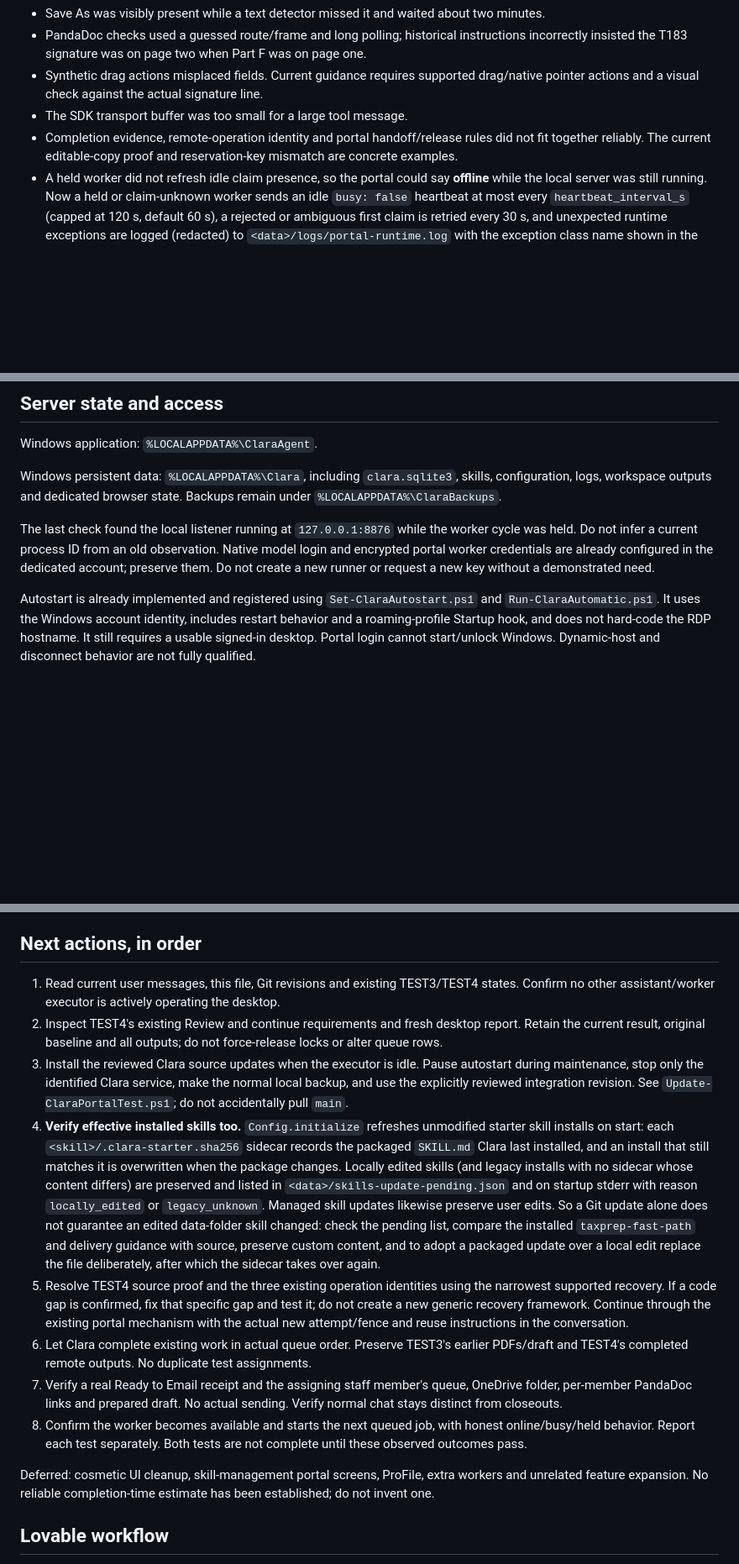
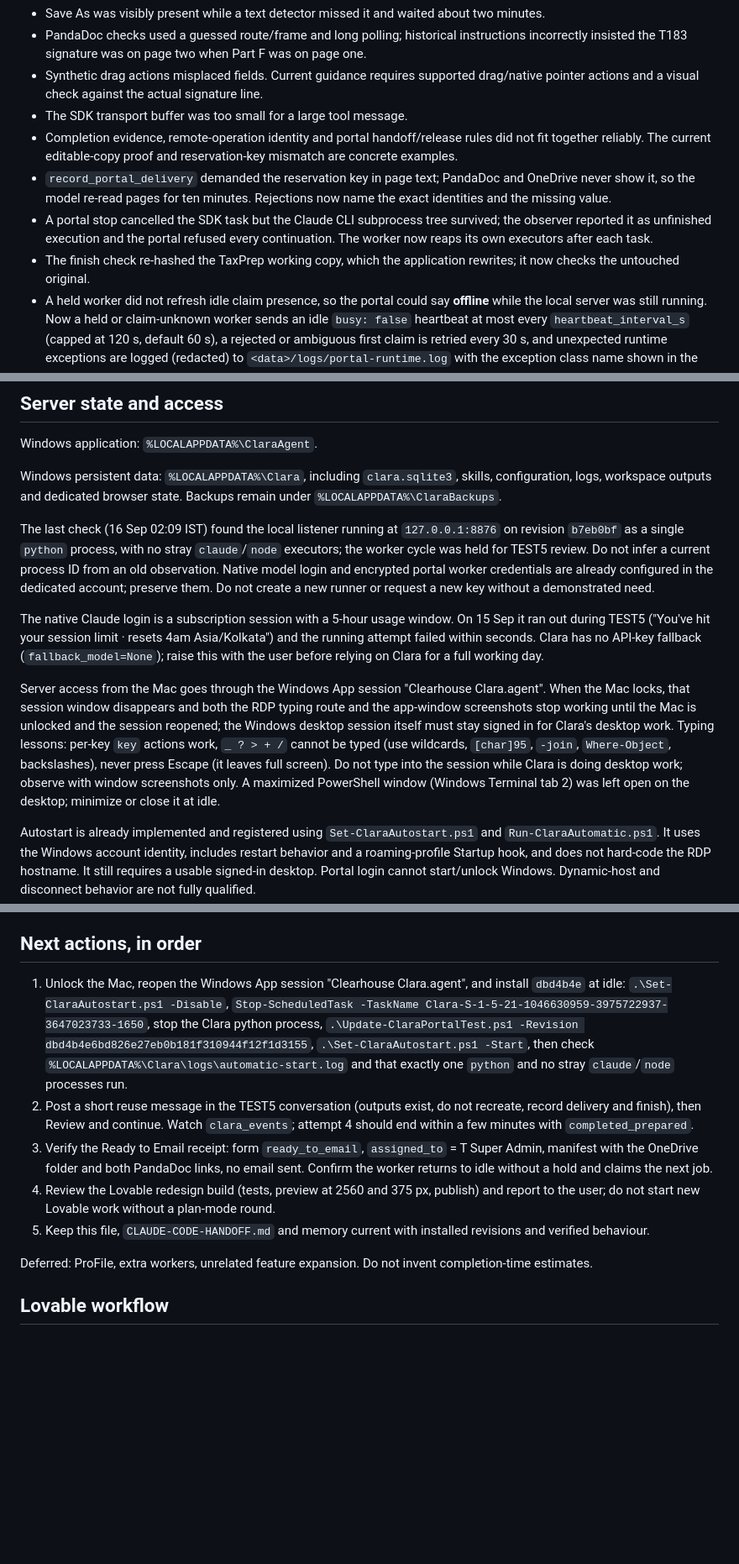
Before and after one commit to nikitanikist/claraAgnet, a Markdown page: CONTEXT.md, 3 parts joined by grey strips. Shown at 84% size. Drawn GitHub-style; blank space fills up the shorter version.

```diff
--- a/CONTEXT.md
+++ b/CONTEXT.md
@@ -112,6 +78,9 @@ The observed problems are mostly workflow/tool/integration defects, not evidence
 - Synthetic drag actions misplaced fields. Current guidance requires supported drag/native pointer actions and a visual check against the actual signature line.
 - The SDK transport buffer was too small for a large tool message.
 - Completion evidence, remote-operation identity and portal handoff/release rules did not fit together reliably. The current editable-copy proof and reservation-key mismatch are concrete examples.
+- `record_portal_delivery` demanded the reservation key in page text; PandaDoc and OneDrive never show it, so the model re-read pages for ten minutes. Rejections now name the exact identities and the missing value.
+- A portal stop cancelled the SDK task but the Claude CLI subprocess tree survived; the observer reported it as unfinished execution and the portal refused every continuation. The worker now reaps its own executors after each task.
+- The finish check re-hashed the TaxPrep working copy, which the application rewrites; it now checks the untouched original.
 - A held worker did not refresh idle claim presence, so the portal could say **offline** while the local server was still running. Now a held or claim-unknown worker sends an idle `busy: false` heartbeat at most every `heartbeat_interval_s` (capped at 120 s, default 60 s), a rejected or ambiguous first claim is retried every 30 s, and unexpected runtime exceptions are logged (redacted) to `<data>/logs/portal-runtime.log` with the exception class name shown in the local status. Starting another Clara process does not resolve the underlying hold.
 
 The Windows model setting was read as **`opus`**, with medium reasoning configured. The exact resolved Claude model version was not captured. Do not invent a version or claim changing the model will fix these state/verification defects.
@@ -122,7 +91,11 @@ Windows application: `%LOCALAPPDATA%\ClaraAgent`.
 
 Windows persistent data: `%LOCALAPPDATA%\Clara`, including `clara.sqlite3`, skills, configuration, logs, workspace outputs and dedicated browser state. Backups remain under `%LOCALAPPDATA%\ClaraBackups`.
 
-The last check found the local listener running at `127.0.0.1:8876` while the worker cycle was held. Do not infer a current process ID from an old observation. Native model login and encrypted portal worker credentials are already configured in the dedicated account; preserve them. Do not create a new runner or request a new key without a demonstrated need.
+The last check (16 Sep 02:09 IST) found the local listener running at `127.0.0.1:8876` on revision `b7eb0bf` as a single `python` process, with no stray `claude`/`node` executors; the worker cycle was held for TEST5 review. Do not infer a current process ID from an old observation. Native model login and encrypted portal worker credentials are already configured in the dedicated account; preserve them. Do not create a new runner or request a new key without a demonstrated need.
+
+The native Claude login is a subscription session with a 5-hour usage window. On 15 Sep it ran out during TEST5 ("You've hit your session limit · resets 4am Asia/Kolkata") and the running attempt failed within seconds. Clara has no API-key fallback (`fallback_model=None`); raise this with the user before relying on Clara for a full working day.
+
+Server access from the Mac goes through the Windows App session "Clearhouse Clara.agent". When the Mac locks, that session window disappears and both the RDP typing route and the app-window screenshots stop working until the Mac is unlocked and the session reopened; the Windows desktop session itself must stay signed in for Clara's desktop work. Typing lessons: per-key `key` actions work, `_ ? > + /` cannot be typed (use wildcards, `[char]95`, `-join`, `Where-Object`, backslashes), never press Escape (it leaves full screen). Do not type into the session while Clara is doing desktop work; observe with window screenshots only. A maximized PowerShell window (Windows Terminal tab 2) was left open on the desktop; minimize or close it at idle.
 
 Autostart is already implemented and registered using `Set-ClaraAutostart.ps1` and `Run-ClaraAutomatic.ps1`. It uses the Windows account identity, includes restart behavior and a roaming-profile Startup hook, and does not hard-code the RDP hostname. It still requires a usable signed-in desktop. Portal login cannot start/unlock Windows. Dynamic-host and disconnect behavior are not fully qualified.
 
@@ -134,16 +107,13 @@ On the original Mac, detailed private notes are at `~/Downloads/Clearhouse-Lovab
 
 ## Next actions, in order
 
-1. Read current user messages, this file, Git revisions and existing TEST3/TEST4 states. Confirm no other assistant/worker executor is actively operating the desktop.
-2. Inspect TEST4's existing Review and continue requirements and fresh desktop report. Retain the current result, original baseline and all outputs; do not force-release locks or alter queue rows.
-3. Install the reviewed Clara source updates when the executor is idle. Pause autostart during maintenance, stop only the identified Clara service, make the normal local backup, and use the explicitly reviewed integration revision. See `Update-ClaraPortalTest.ps1`; do not accidentally pull `main`.
-4. **Verify effective installed skills too.** `Config.initialize` refreshes unmodified starter skill installs on start: each `<skill>/.clara-starter.sha256` sidecar records the packaged `SKILL.md` Clara last installed, and an install that still matches it is overwritten when the package changes. Locally edited skills (and legacy installs with no sidecar whose content differs) are preserved and listed in `<data>/skills-update-pending.json` and on startup stderr with reason `locally_edited` or `legacy_unknown`. Managed skill updates likewise preserve user edits. So a Git update alone does not guarantee an edited data-folder skill changed: check the pending list, compare the installed `taxprep-fast-path` and delivery guidance with source, preserve custom content, and to adopt a packaged update over a local edit replace the file deliberately, after which the sidecar takes over again.
-5. Resolve TEST4 source proof and the three existing operation identities using the narrowest supported recovery. If a code gap is confirmed, fix that specific gap and test it; do not create a new generic recovery framework. Continue through the existing portal mechanism with the actual new attempt/fence and reuse instructions in the conversation.
-6. Let Clara complete existing work in actual queue order. Preserve TEST3's earlier PDFs/draft and TEST4's completed remote outputs. No duplicate test assignments.
-7. Verify a real Ready to Email receipt and the assigning staff member's queue, OneDrive folder, per-member PandaDoc links and prepared draft. No actual sending. Verify normal chat stays distinct from closeouts.
-8. Confirm the worker becomes available and starts the next queued job, with honest online/busy/held behavior. Report each test separately. Both tests are not complete until these observed outcomes pass.
+1. Unlock the Mac, reopen the Windows App session "Clearhouse Clara.agent", and install `dbd4b4e` at idle: `.\Set-ClaraAutostart.ps1 -Disable`, `Stop-ScheduledTask -TaskName Clara-S-1-5-21-1046630959-3975722937-3647023733-1650`, stop the Clara python process, `.\Update-ClaraPortalTest.ps1 -Revision dbd4b4e6bd826e27eb0b181f310944f12f1d3155`, `.\Set-ClaraAutostart.ps1 -Start`, then check `%LOCALAPPDATA%\Clara\logs\automatic-start.log` and that exactly one `python` and no stray `claude`/`node` processes run.
+2. Post a short reuse message in the TEST5 conversation (outputs exist, do not recreate, record delivery and finish), then Review and continue. Watch `clara_events`; attempt 4 should end within a few minutes with `completed_prepared`.
+3. Verify the Ready to Email receipt: form `ready_to_email`, `assigned_to` = T Super Admin, manifest with the OneDrive folder and both PandaDoc links, no email sent. Confirm the worker returns to idle without a hold and claims the next job.
+4. Review the Lovable redesign build (tests, preview at 2560 and 375 px, publish) and report to the user; do not start new Lovable work without a plan-mode round.
+5. Keep this file, `CLAUDE-CODE-HANDOFF.md` and memory current with installed revisions and verified behaviour.
 
-Deferred: cosmetic UI cleanup, skill-management portal screens, ProFile, extra workers and unrelated feature expansion. No reliable completion-time estimate has been established; do not invent one.
+Deferred: ProFile, extra workers, unrelated feature expansion. Do not invent completion-time estimates.
 
 ## Lovable workflow
 
```
Also changed, not shown: other parts of CONTEXT.md (+26 -60 lines), CLAUDE-CODE-HANDOFF.md (+7 -8 lines).
